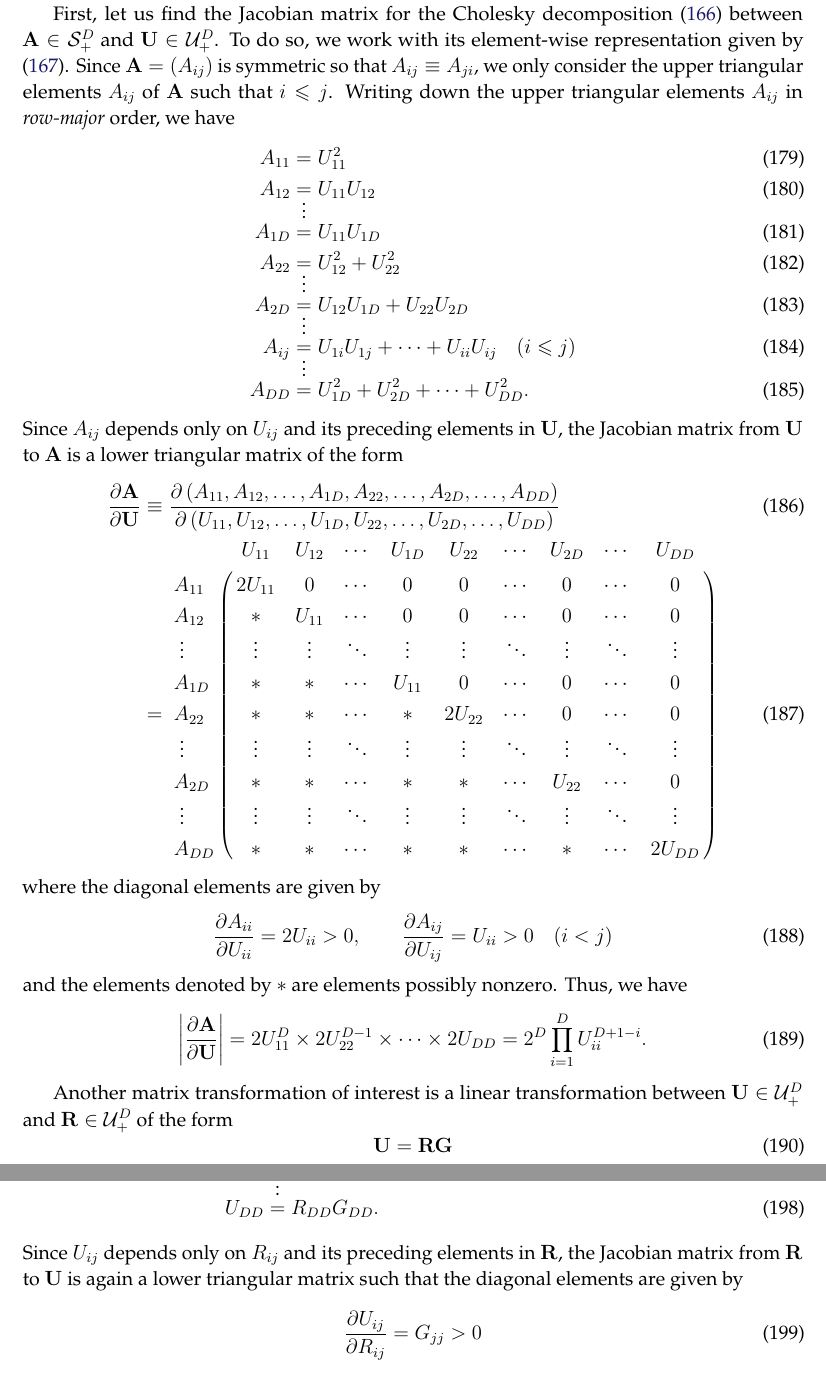
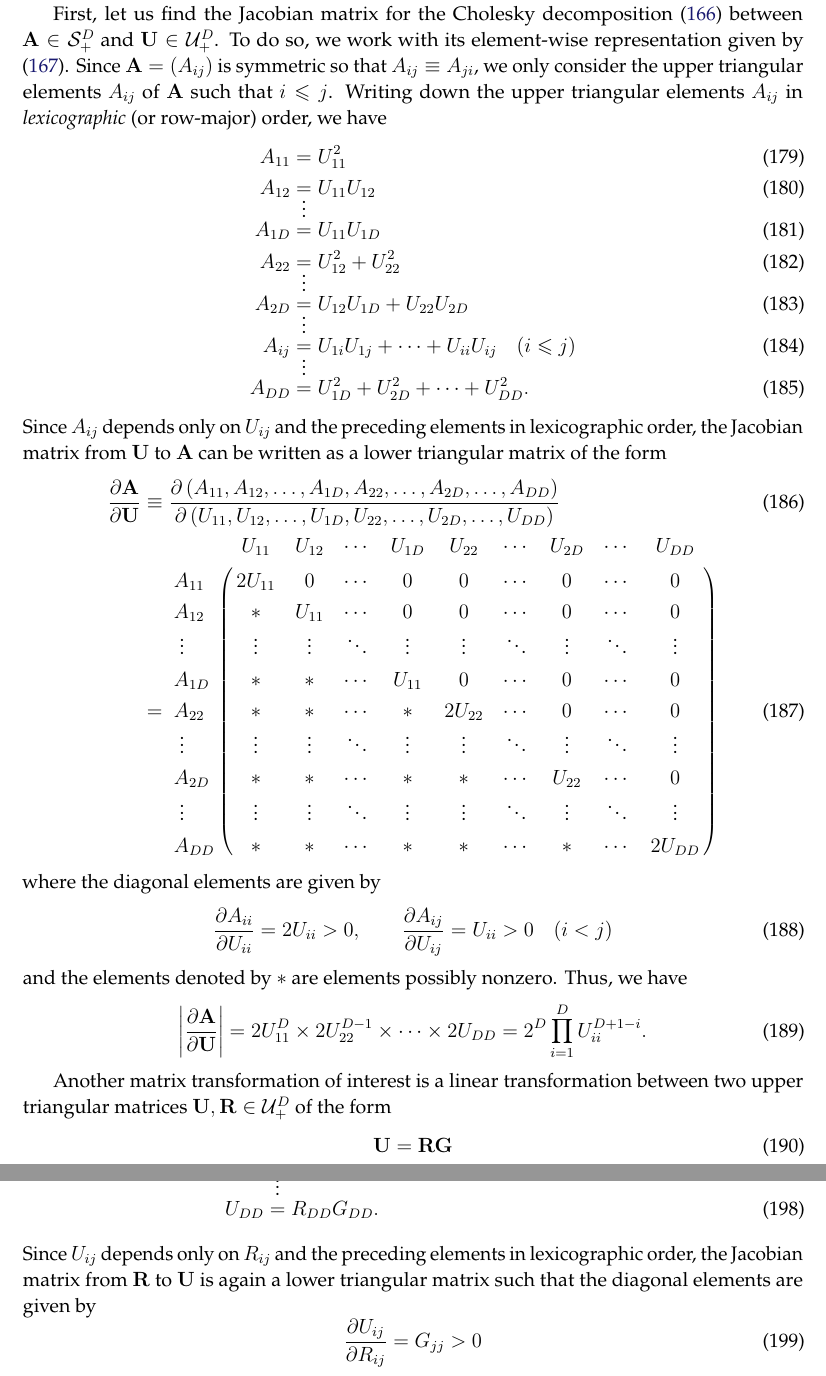
Before and after one commit to yousuketakada/prml_errata, a LaTeX document (prml_errata.tex): two parts of pages 40 and 41 of 55, joined at a grey line, cut so that both start at the same text. Compiled offline with pdfLaTeX.

Commit message:
Edit: Jacobians of matrix transformations

```diff
--- a/prml_errata.tex
+++ b/prml_errata.tex
@@ -2947,7 +2947,7 @@ To do so, we work with its element-wise representation given by
 \eqref{eq:cholesky_decomposition_element_wise}.
 Since $\mathbf{A} = \left( A_{ij} \right)$ is symmetric so that $A_{ij} \equiv A_{ji}$,
 we only consider the upper triangular elements~$A_{ij}$ of $\mathbf{A}$ such that $i \leqslant j$.
-Writing down the upper triangular elements~$A_{ij}$ in \emph{row-major} order,
+Writing down the upper triangular elements~$A_{ij}$ in \emph{lexicographic} (or row-major) order,
 we have
 \begin{align}
 A_{11} &= U_{11}^{2} \\
@@ -2962,8 +2962,9 @@ A_{ij} &= U_{1i} U_{1j} + \dots + U_{ii} U_{ij} \quad (i \leqslant j) \\
 \shortvdotswithin{=}
 A_{DD} &= U_{1D}^{2} + U_{2D}^{2} + \dots + U_{DD}^{2} .
 \end{align}
-Since $A_{ij}$ depends only on $U_{ij}$ and its preceding elements in $\mathbf{U}$,
-the Jacobian matrix from $\mathbf{U}$ to $\mathbf{A}$ is a lower triangular matrix of the form
+Since $A_{ij}$ depends only on $U_{ij}$ and the preceding elements in lexicographic order,
+the Jacobian matrix from $\mathbf{U}$ to $\mathbf{A}$ can be written as
+a lower triangular matrix of the form
 \begin{align}
 \frac{\partial\mathbf{A}}{\partial\mathbf{U}}
 &\equiv
@@ -2998,7 +2999,7 @@ Thus, we have
 \end{equation}
 
 Another matrix transformation of interest is a linear transformation between
-$\mathbf{U} \in \mathcal{U}_{+}^{D}$ and $\mathbf{R} \in \mathcal{U}_{+}^{D}$
+two upper triangular matrices~$\mathbf{U}, \mathbf{R} \in \mathcal{U}_{+}^{D}$
 of the form
 \begin{equation}
 \mathbf{U} = \mathbf{R} \mathbf{G}
@@ -3041,7 +3042,7 @@ U_{ij} &= R_{ii} G_{ij} + \dots + R_{ij} G_{jj} \quad (i \leqslant j) \\
 \shortvdotswithin{=}
 U_{DD} &= R_{DD} G_{DD} .
 \end{align}
-Since $U_{ij}$ depends only on $R_{ij}$ and its preceding elements in $\mathbf{R}$,
+Since $U_{ij}$ depends only on $R_{ij}$ and the preceding elements in lexicographic order,
 the Jacobian matrix from $\mathbf{R}$ to $\mathbf{U}$ is again a lower triangular matrix
 such that the diagonal elements are given by
 \begin{equation}
```
